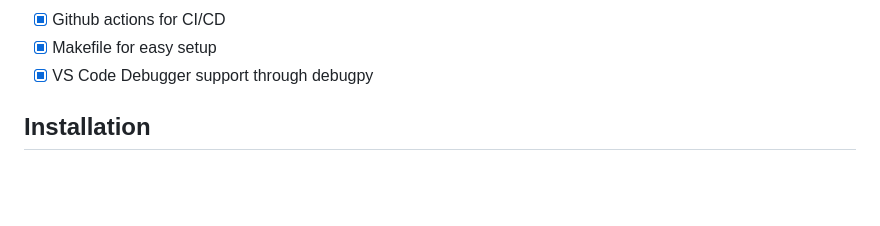
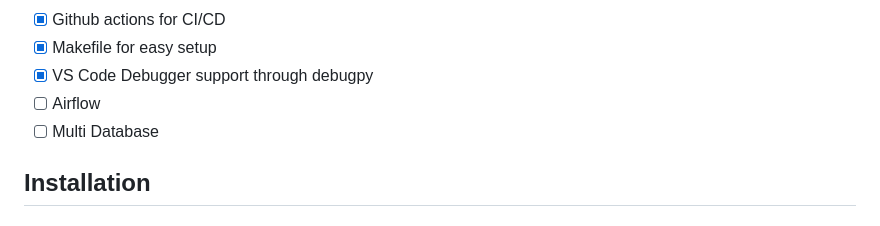
Before and after one commit to Sunyata-OU/Web-Service-Python, a Markdown page: README.md, the part around the change. Drawn GitHub-style; blank space fills up the shorter version.

```diff
--- a/README.md
+++ b/README.md
@@ -17,6 +17,8 @@ This a simple python web service that uses the Fastapi framework to create a RES
 - [x] Github actions for CI/CD
 - [x] Makefile for easy setup
 - [x] VS Code Debugger support through debugpy
+- [ ] Airflow
+- [ ] Multi Database
 
 ## Installation
 
```
